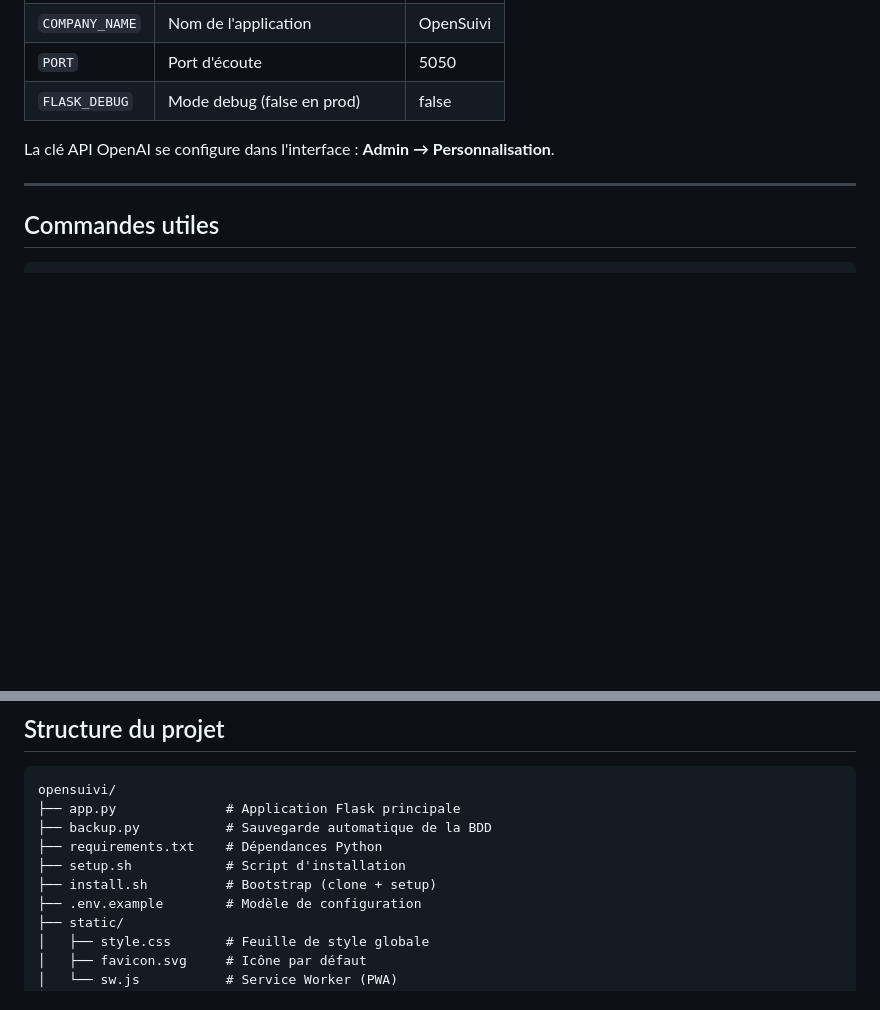
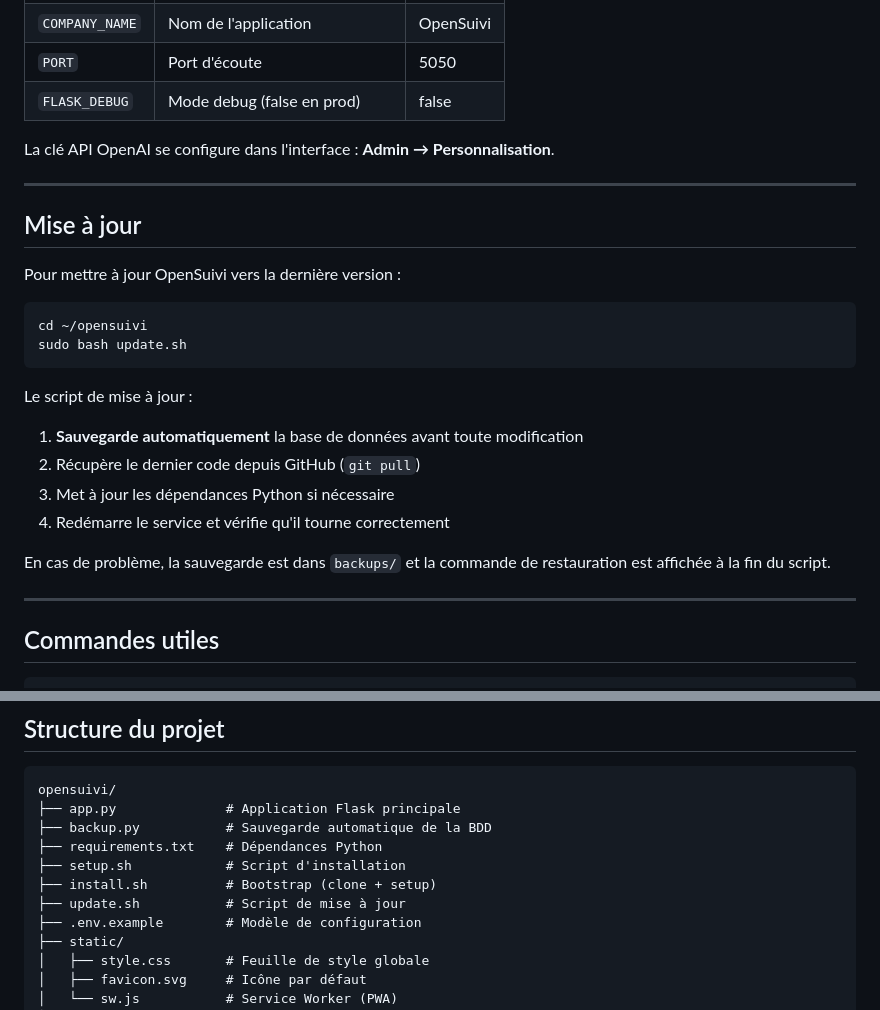
Before and after one commit to Lucas-Luctek/Open_Suivi, a Markdown page: README.md, 2 parts joined by grey strips. Rendered like a GitHub page; blank space fills up the shorter version.

Commit message:
Docs: ajouter section mise à jour dans le README avec update.sh
Co-Authored-By: Claude Sonnet 4.6 <noreply@anthropic.com>

````diff
--- a/README.md
+++ b/README.md
@@ -122,6 +122,25 @@ La clé API OpenAI se configure dans l'interface : **Admin → Personnalisation*
 
 ---
 
+## Mise à jour
+
+Pour mettre à jour OpenSuivi vers la dernière version :
+
+```bash
+cd ~/opensuivi
+sudo bash update.sh
+```
+
+Le script de mise à jour :
+1. **Sauvegarde automatiquement** la base de données avant toute modification
+2. Récupère le dernier code depuis GitHub (`git pull`)
+3. Met à jour les dépendances Python si nécessaire
+4. Redémarre le service et vérifie qu'il tourne correctement
+
+En cas de problème, la sauvegarde est dans `backups/` et la commande de restauration est affichée à la fin du script.
+
+---
+
 ## Commandes utiles
 
 ```bash
@@ -149,6 +168,7 @@ opensuivi/
 ├── requirements.txt    # Dépendances Python
 ├── setup.sh            # Script d'installation
 ├── install.sh          # Bootstrap (clone + setup)
+├── update.sh           # Script de mise à jour
 ├── .env.example        # Modèle de configuration
 ├── static/
 │   ├── style.css       # Feuille de style globale
````
